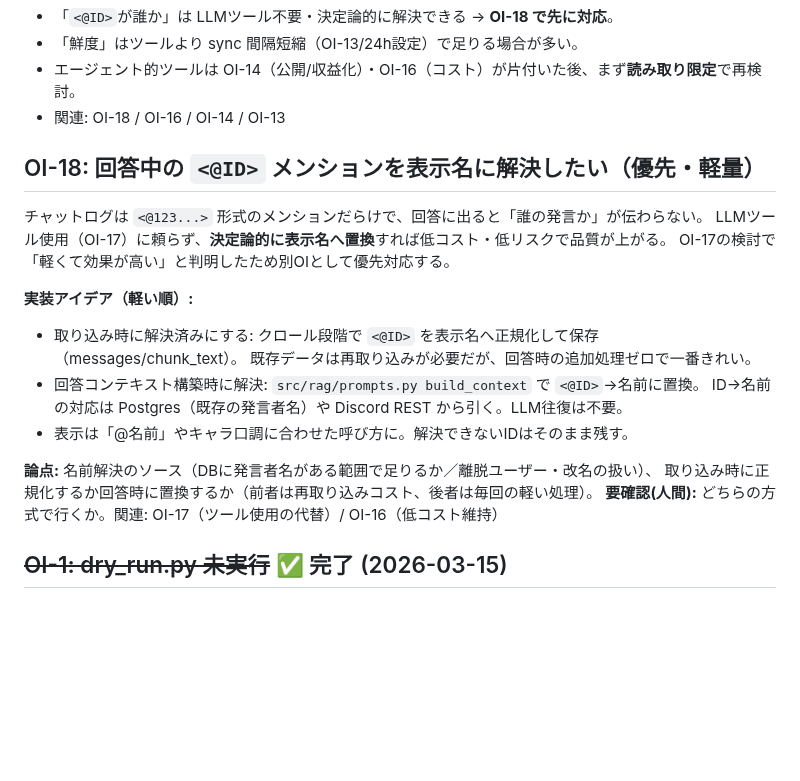
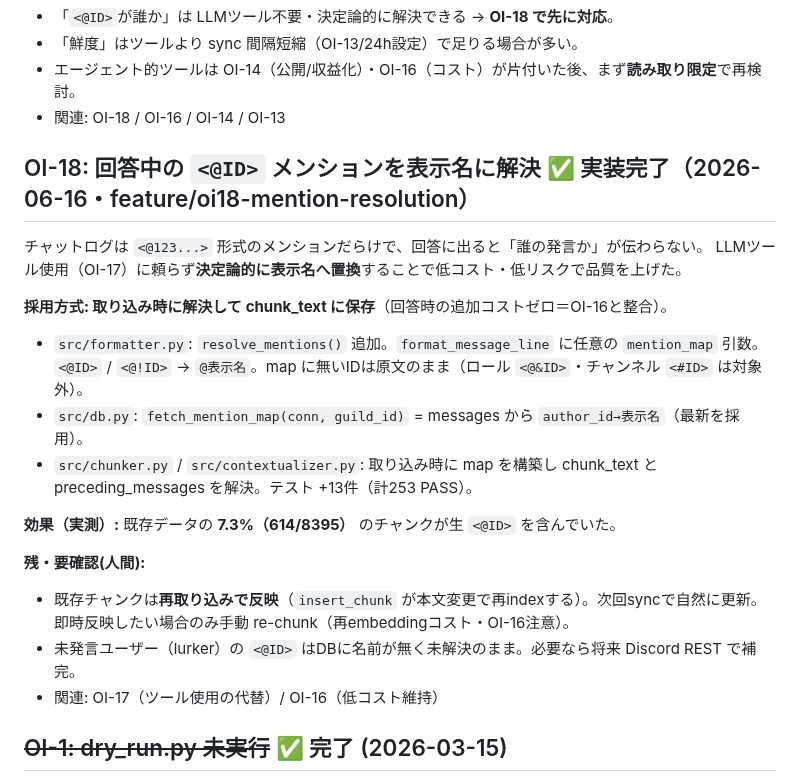
Before and after one commit to aigamoid/remember, a Markdown page: docs/OPEN_ISSUES.md, the part around the change. GitHub-like rendering; blank space fills up the shorter version.

Commit message:
docs(OI-18): メンション解決の実装完了を記録（採用方式・効果7.3%・残課題）
Co-Authored-By: Claude Opus 4.8 <noreply@anthropic.com>

```diff
--- a/docs/OPEN_ISSUES.md
+++ b/docs/OPEN_ISSUES.md
@@ -224,22 +224,25 @@ GCP移行後の実測（2026-06-15・テストサーバー）で **1問あたり
 - エージェント的ツールは OI-14（公開/収益化）・OI-16（コスト）が片付いた後、まず**読み取り限定**で再検討。
 - 関連: OI-18 / OI-16 / OI-14 / OI-13
 
-## OI-18: 回答中の `<@ID>` メンションを表示名に解決したい（優先・軽量）
+## OI-18: 回答中の `<@ID>` メンションを表示名に解決 ✅ 実装完了（2026-06-16・feature/oi18-mention-resolution）
 
 チャットログは `<@123...>` 形式のメンションだらけで、回答に出ると「誰の発言か」が伝わらない。
-LLMツール使用（OI-17）に頼らず、**決定論的に表示名へ置換**すれば低コスト・低リスクで品質が上がる。
-OI-17の検討で「軽くて効果が高い」と判明したため別OIとして優先対応する。
+LLMツール使用（OI-17）に頼らず**決定論的に表示名へ置換**することで低コスト・低リスクで品質を上げた。
 
-**実装アイデア（軽い順）:**
-- 取り込み時に解決済みにする: クロール段階で `<@ID>` を表示名へ正規化して保存（messages/chunk_text）。
-  既存データは再取り込みが必要だが、回答時の追加処理ゼロで一番きれい。
-- 回答コンテキスト構築時に解決: `src/rag/prompts.py build_context` で `<@ID>`→名前に置換。
-  ID→名前の対応は Postgres（既存の発言者名）や Discord REST から引く。LLM往復は不要。
-- 表示は「@名前」やキャラ口調に合わせた呼び方に。解決できないIDはそのまま残す。
+**採用方式: 取り込み時に解決して chunk_text に保存**（回答時の追加コストゼロ＝OI-16と整合）。
+- `src/formatter.py`: `resolve_mentions()` 追加。`format_message_line` に任意の `mention_map` 引数。
+  `<@ID>` / `<@!ID>` → `@表示名`。map に無いIDは原文のまま（ロール `<@&ID>`・チャンネル `<#ID>` は対象外）。
+- `src/db.py`: `fetch_mention_map(conn, guild_id)` = messages から `author_id→表示名`（最新を採用）。
+- `src/chunker.py` / `src/contextualizer.py`: 取り込み時に map を構築し chunk_text と
+  preceding_messages を解決。テスト +13件（計253 PASS）。
 
-**論点:** 名前解決のソース（DBに発言者名がある範囲で足りるか／離脱ユーザー・改名の扱い）、
-取り込み時に正規化するか回答時に置換するか（前者は再取り込みコスト、後者は毎回の軽い処理）。
-**要確認(人間):** どちらの方式で行くか。関連: OI-17（ツール使用の代替）/ OI-16（低コスト維持）
+**効果（実測）:** 既存データの **7.3%（614/8395）** のチャンクが生 `<@ID>` を含んでいた。
+
+**残・要確認(人間):**
+- 既存チャンクは**再取り込みで反映**（`insert_chunk` が本文変更で再indexする）。次回syncで自然に更新。
+  即時反映したい場合のみ手動 re-chunk（再embeddingコスト・OI-16注意）。
+- 未発言ユーザー（lurker）の `<@ID>` はDBに名前が無く未解決のまま。必要なら将来 Discord REST で補完。
+- 関連: OI-17（ツール使用の代替）/ OI-16（低コスト維持）
 
 ## ~~OI-1: dry_run.py 未実行~~ ✅ 完了 (2026-03-15)
 総メッセージ数: 36,128件 / 推定チャンク数: 35,994件（除外前）。
```
